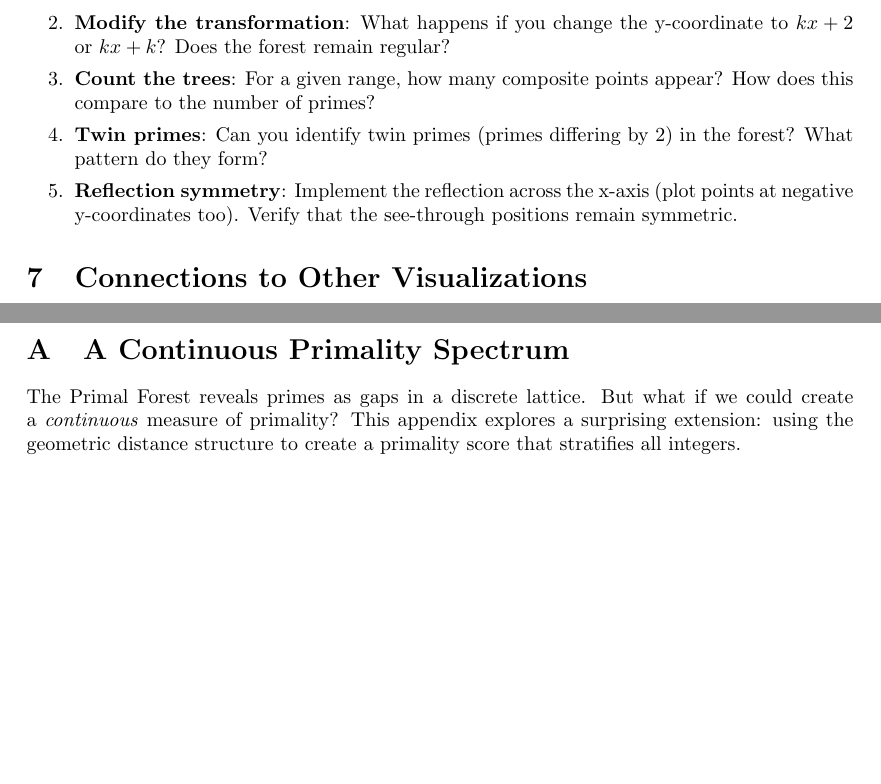
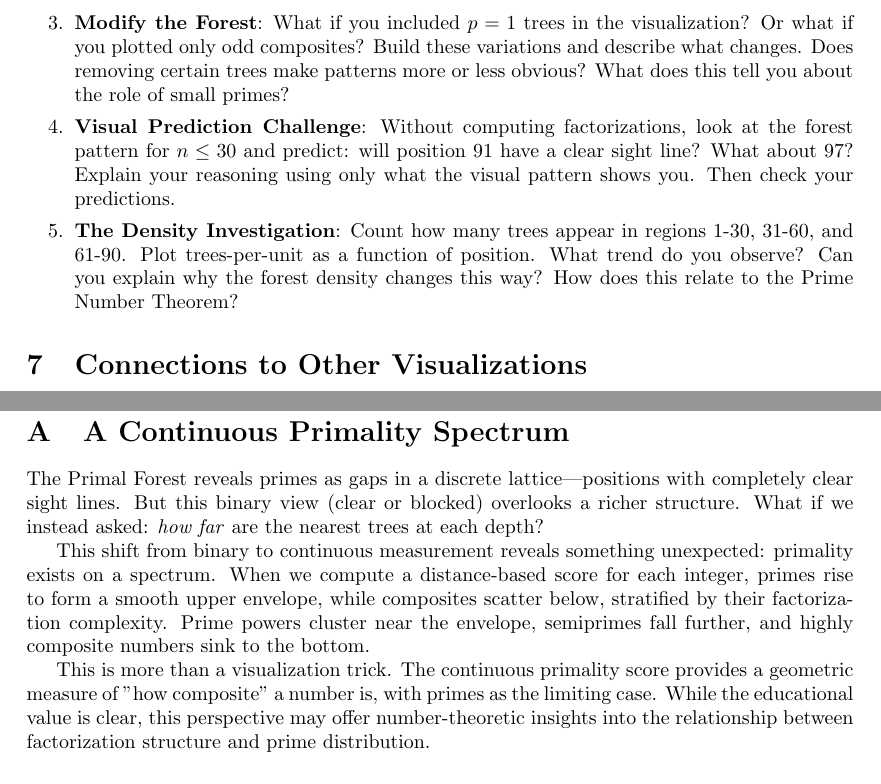
Before and after one commit to popojan/orbit, a LaTeX paper (docs/papers/primal-forest-paper.tex): two parts of pages 5 and 8 of 13 before the commit and two parts of pages 5 and 9 of 13 after it, joined at a grey line, cut at the place of the change, the shorter picture padded with empty space. Compiled offline with pdfLaTeX.

Commit message:
enhance(primal-forest): improve exercises, add measured foreshadowing, strengthen appendix
Based on Opus review, implemented targeted improvements:

**1. Better Exercises** (lines 194-206)
- Replaced basic exercises with exploratory challenges
- "Twin Prime Hunt" - discover spacing patterns
- "Goldbach Exploration" - investigate additive structure
- "Modify the Forest" - understand role of small primes
- "Visual Prediction Challenge" - use intuition before computing
- "Density Investigation" - connect to Prime Number Theorem
All encourage active exploration vs passive completion

**2. Minimal Foreshadowing** (line 38)
- Single sentence teasing continuous primality spectrum
- Hooks potential NT researchers without overselling
- "deeper secret... primality exists on a continuous spectrum"

**3. Tightened Middle Section** (line 145)
- Condensed repetitive "multiple trees" examples
- Same information, half the space
- Maintained "open meadows" vs "dense groves" metaphor

**4. Enhanced Appendix Intro** (lines 380-384)
- More confident framing without overdramatization
- Acknowledges educational AND potential NT value
- "This is more than a visualization trick..."
- Measured language: "may offer insights" not "proves"

**5. Smooth Transition** (line 376)
- Bridge from conclusion to appendix
- "forest has one more secret to reveal"
- Natural progression: binary → continuous

Maintains poetic ending, avoids gimmicks, lets ideas speak.

```diff
--- a/docs/papers/primal-forest-paper.tex
+++ b/docs/papers/primal-forest-paper.tex
@@ -196,11 +191,11 @@ lpl@31
 
-\item \textbf{Modify the transformation}: What happens if you change the y-coordinate to $kx + 2$ or $kx + k$? Does the forest remain regular?
+\item \textbf{The Goldbach Exploration}: Pick an even number's position, say 20. Can you find two prime positions (clear corridors) that sum to 20? For example, positions 3 and 17 both have clear sight lines, and $3+17=20$. Try other even numbers. Does this always work? What does the forest tell you about additive structure?
 
-\item \textbf{Count the trees}: For a given range, how many composite points appear? How does this compare to the number of primes?
+\item \textbf{Modify the Forest}: What if you included $p=1$ trees in the visualization? Or what if you plotted only odd composites? Build these variations and describe what changes. Does removing certain trees make patterns more or less obvious? What does this tell you about the role of small primes?
 
-\item \textbf{Twin primes}: Can you identify twin primes (primes differing by 2) in the forest? What pattern do they form?
+\item \textbf{Visual Prediction Challenge}: Without computing factorizations, look at the forest pattern for $n \leq 30$ and predict: will position 91 have a clear sight line? What about 97? Explain your reasoning using only what the visual pattern shows you. Then check your predictions.
 
-\item \textbf{Reflection symmetry}: Implement the reflection across the x-axis (plot points at negative y-coordinates too). Verify that the see-through positions remain symmetric.
+\item \textbf{The Density Investigation}: Count how many trees appear in regions 1-30, 31-60, and 61-90. Plot trees-per-unit as a function of position. What trend do you observe? Can you explain why the forest density changes this way? How does this relate to the Prime Number Theorem?
 \end{enumerate}
 
 \section{Connections to Other Visualizations}
@@ -382,7 +379,11 @@ The next time you think about primes, imagine standing at the southern edge of a
 
 \section{A Continuous Primality Spectrum}
 
-The Primal Forest reveals primes as gaps in a discrete lattice. But what if we could create a \emph{continuous} measure of primality? This appendix explores a surprising extension: using the geometric distance structure to create a primality score that stratifies all integers.
+The Primal Forest reveals primes as gaps in a discrete lattice---positions with completely clear sight lines. But this binary view (clear or blocked) overlooks a richer structure. What if we instead asked: \emph{how far} are the nearest trees at each depth?
+
+This shift from binary to continuous measurement reveals something unexpected: primality exists on a spectrum. When we compute a distance-based score for each integer, primes rise to form a smooth upper envelope, while composites scatter below, stratified by their factorization complexity. Prime powers cluster near the envelope, semiprimes fall further, and highly composite numbers sink to the bottom.
+
+This is more than a visualization trick. The continuous primality score provides a geometric measure of "how composite" a number is, with primes as the limiting case. While the educational value is clear, this perspective may offer number-theoretic insights into the relationship between factorization structure and prime distribution.
 
 \subsection{From Discrete Gaps to Continuous Distances}
 
```
Also changed, not shown: docs/papers/primal-forest-paper.tex (15 more changed lines).
